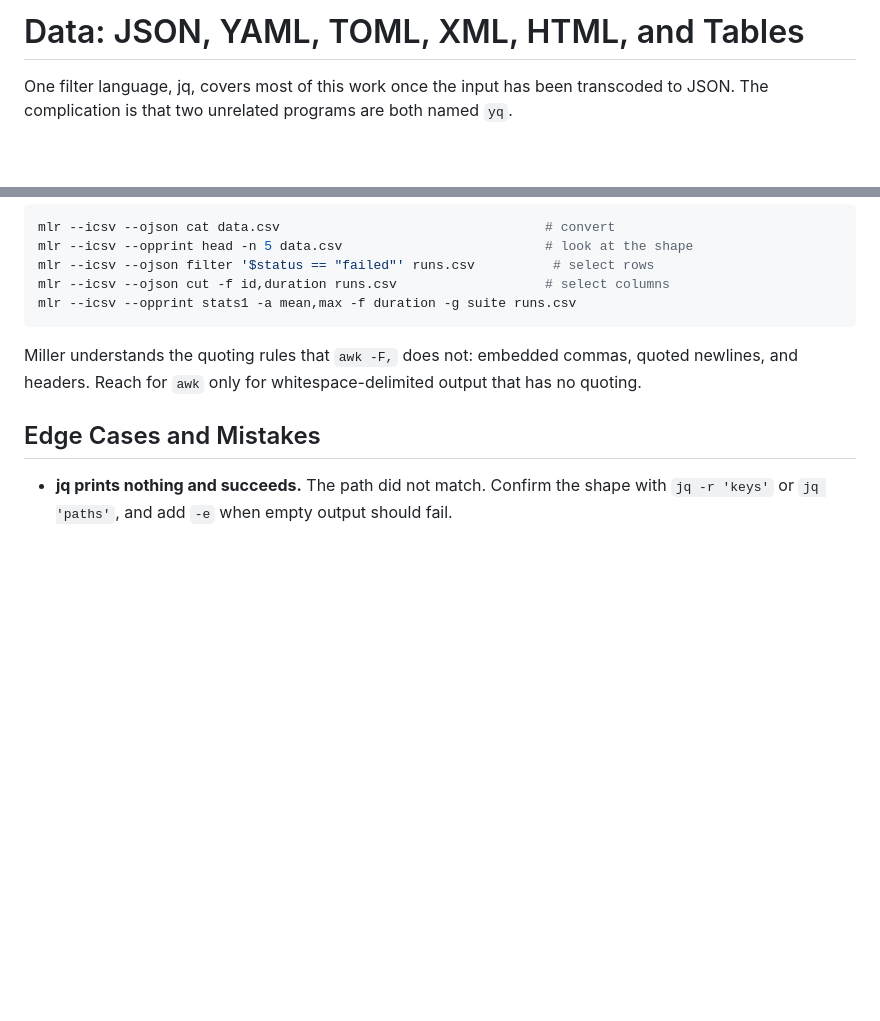
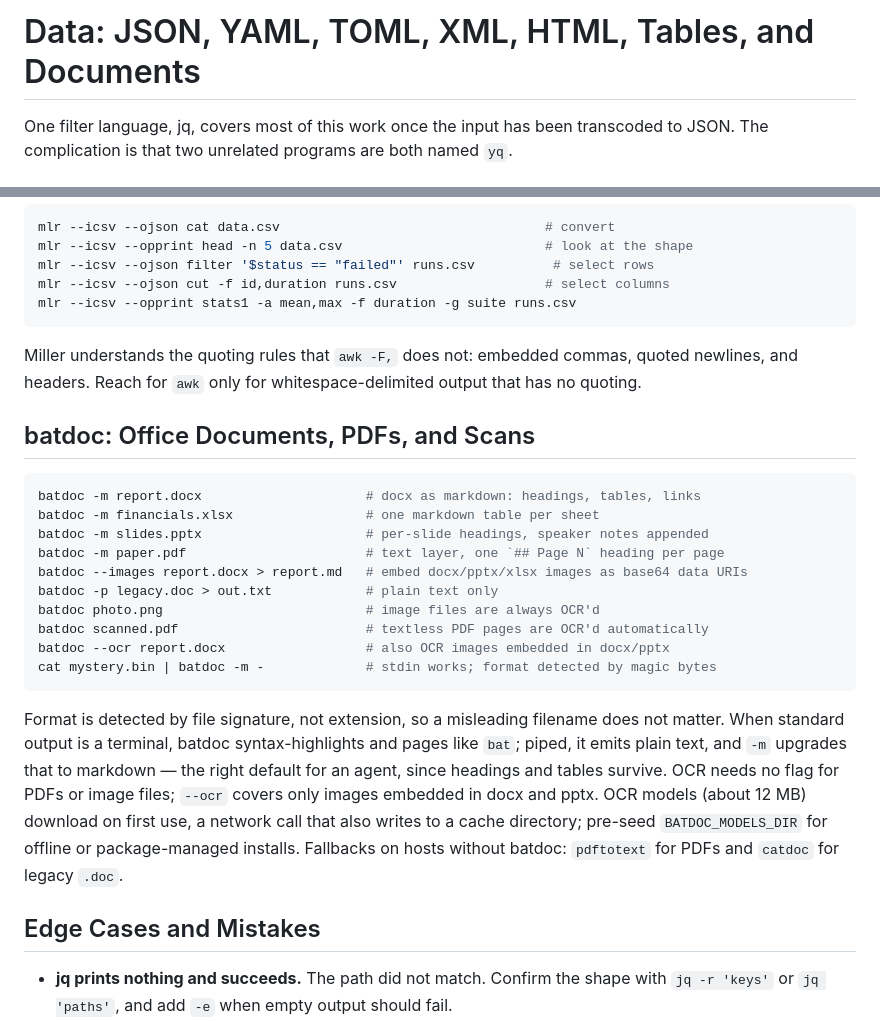
Before and after one commit to cesasol/skills, a Markdown page: console-usage/references/data.md, 2 parts joined by grey strips. Drawn GitHub-style; blank space fills up the shorter version.

Commit message:
finish console usage

````diff
--- a/console-usage/references/data.md
+++ b/console-usage/references/data.md
@@ -1,4 +1,4 @@
-# Data: JSON, YAML, TOML, XML, HTML, and Tables
+# Data: JSON, YAML, TOML, XML, HTML, Tables, and Documents
 
 One filter language, jq, covers most of this work once the input has been transcoded to JSON. The complication is that
 two unrelated programs are both named `yq`.
@@ -81,6 +81,28 @@ mlr --icsv --opprint stats1 -a mean,max -f duration -g suite runs.csv
 Miller understands the quoting rules that `awk -F,` does not: embedded commas, quoted newlines, and headers. Reach for
 `awk` only for whitespace-delimited output that has no quoting.
 
+## batdoc: Office Documents, PDFs, and Scans
+
+```bash
+batdoc -m report.docx                     # docx as markdown: headings, tables, links
+batdoc -m financials.xlsx                 # one markdown table per sheet
+batdoc -m slides.pptx                     # per-slide headings, speaker notes appended
+batdoc -m paper.pdf                       # text layer, one `## Page N` heading per page
+batdoc --images report.docx > report.md   # embed docx/pptx/xlsx images as base64 data URIs
+batdoc -p legacy.doc > out.txt            # plain text only
+batdoc photo.png                          # image files are always OCR'd
+batdoc scanned.pdf                        # textless PDF pages are OCR'd automatically
+batdoc --ocr report.docx                  # also OCR images embedded in docx/pptx
+cat mystery.bin | batdoc -m -             # stdin works; format detected by magic bytes
+```
+
+Format is detected by file signature, not extension, so a misleading filename does not matter. When standard output is
+a terminal, batdoc syntax-highlights and pages like `bat`; piped, it emits plain text, and `-m` upgrades that to
+markdown — the right default for an agent, since headings and tables survive. OCR needs no flag for PDFs or image
+files; `--ocr` covers only images embedded in docx and pptx. OCR models (about 12 MB) download on first use, a network
+call that also writes to a cache directory; pre-seed `BATDOC_MODELS_DIR` for offline or package-managed installs.
+Fallbacks on hosts without batdoc: `pdftotext` for PDFs and `catdoc` for legacy `.doc`.
+
 ## Edge Cases and Mistakes
 
 - **jq prints nothing and succeeds.** The path did not match. Confirm the shape with `jq -r 'keys'` or `jq 'paths'`,
````
Also changed, not shown: console-usage/SKILL.md (+16 -14 lines), console-usage/references/network.md (+13 -14 lines).
